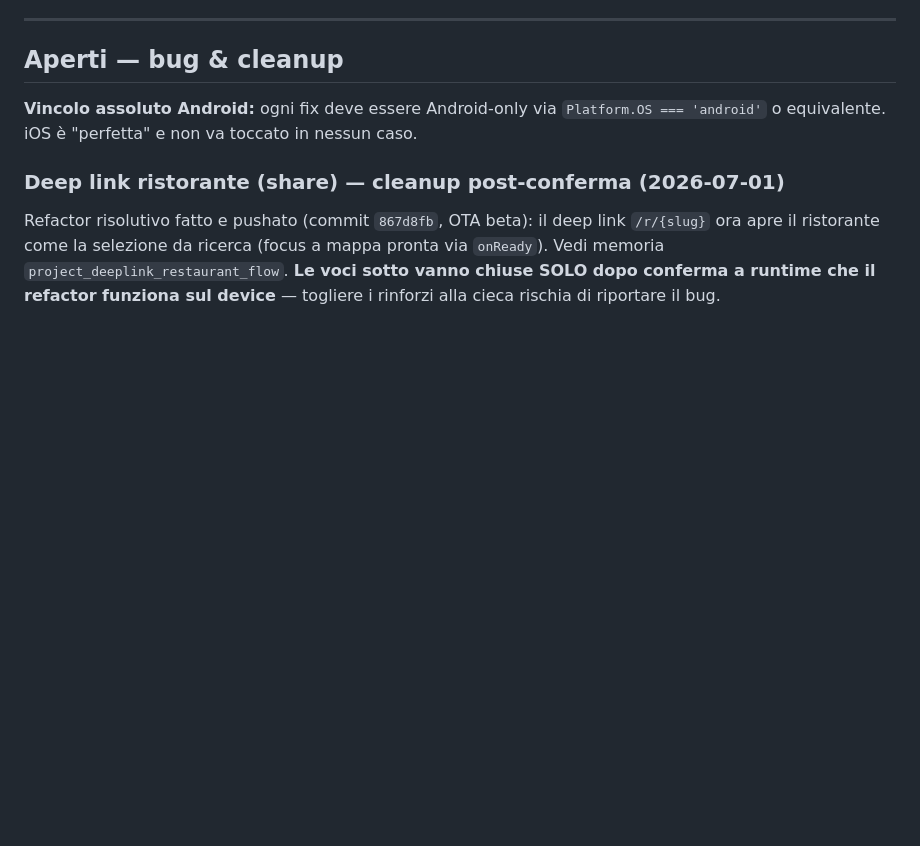
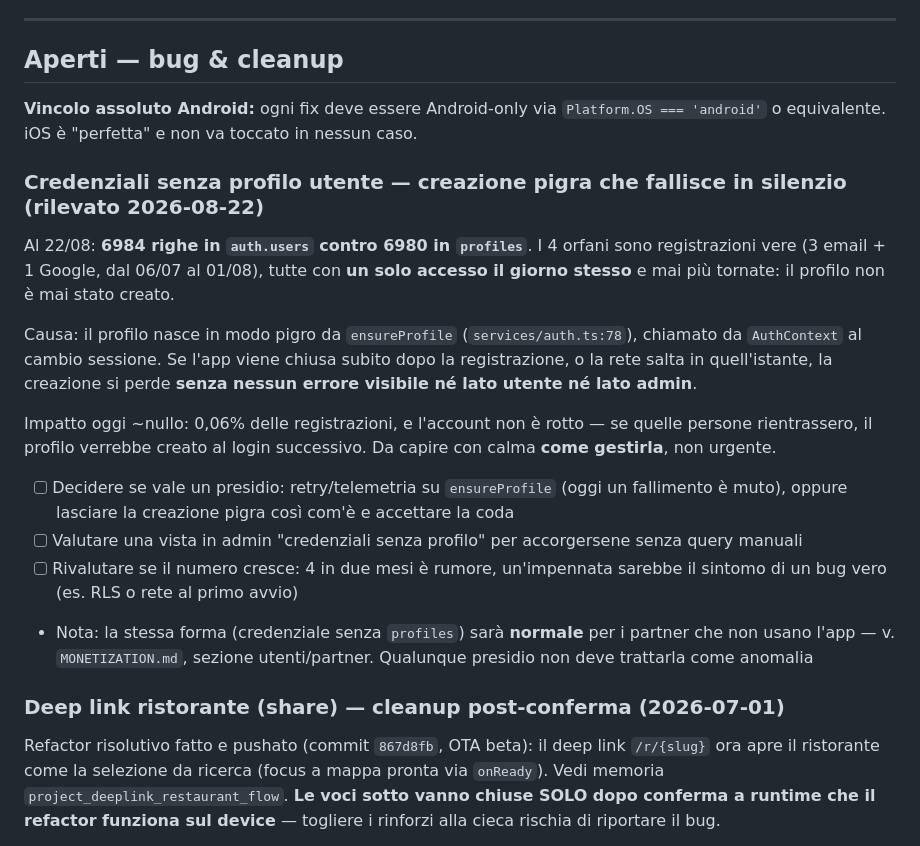
Before and after one commit to looklight/allergiapp, a Markdown page: TODO.md, the part around the change. Rendered like a GitHub page; blank space fills up the shorter version.

Commit message:
TODO: credenziali senza profilo utente (creazione pigra muta)
6984 righe in auth.users contro 6980 in profiles: 4 registrazioni vere in
cui ensureProfile non è mai andato a segno, tutte con un solo accesso il
giorno stesso. Fallisce in silenzio e nessuno se ne accorge.

Impatto trascurabile oggi (0,06%, account recuperabili al login
successivo), ma la stessa forma sarà normale per i partner che non usano
l'app: annotato perché un eventuale presidio non la tratti come anomalia.

Co-Authored-By: Claude Opus 5 (1M context) <noreply@anthropic.com>

```diff
--- a/TODO.md
+++ b/TODO.md
@@ -32,6 +32,18 @@ Feature mergiata in main (commit `6b0d9f3`), distribuita su TestFlight 1.1.0 (8)
 ## Aperti — bug & cleanup
 
 **Vincolo assoluto Android:** ogni fix deve essere Android-only via `Platform.OS === 'android'` o equivalente. iOS è "perfetta" e non va toccato in nessun caso.
+
+### Credenziali senza profilo utente — creazione pigra che fallisce in silenzio (rilevato 2026-08-22)
+Al 22/08: **6984 righe in `auth.users` contro 6980 in `profiles`**. I 4 orfani sono registrazioni vere (3 email + 1 Google, dal 06/07 al 01/08), tutte con **un solo accesso il giorno stesso** e mai più tornate: il profilo non è mai stato creato.
+
+Causa: il profilo nasce in modo pigro da `ensureProfile` (`services/auth.ts:78`), chiamato da `AuthContext` al cambio sessione. Se l'app viene chiusa subito dopo la registrazione, o la rete salta in quell'istante, la creazione si perde **senza nessun errore visibile né lato utente né lato admin**.
+
+Impatto oggi ~nullo: 0,06% delle registrazioni, e l'account non è rotto — se quelle persone rientrassero, il profilo verrebbe creato al login successivo. Da capire con calma **come gestirla**, non urgente.
+
+- [ ] Decidere se vale un presidio: retry/telemetria su `ensureProfile` (oggi un fallimento è muto), oppure lasciare la creazione pigra così com'è e accettare la coda
+- [ ] Valutare una vista in admin "credenziali senza profilo" per accorgersene senza query manuali
+- [ ] Rivalutare se il numero cresce: 4 in due mesi è rumore, un'impennata sarebbe il sintomo di un bug vero (es. RLS o rete al primo avvio)
+- Nota: la stessa forma (credenziale senza `profiles`) sarà **normale** per i partner che non usano l'app — v. `MONETIZATION.md`, sezione utenti/partner. Qualunque presidio non deve trattarla come anomalia
 
 ### Deep link ristorante (share) — cleanup post-conferma (2026-07-01)
 Refactor risolutivo fatto e pushato (commit `867d8fb`, OTA beta): il deep link `/r/{slug}` ora apre il ristorante come la selezione da ricerca (focus a mappa pronta via `onReady`). Vedi memoria `project_deeplink_restaurant_flow`. **Le voci sotto vanno chiuse SOLO dopo conferma a runtime che il refactor funziona sul device** — togliere i rinforzi alla cieca rischia di riportare il bug.
```
